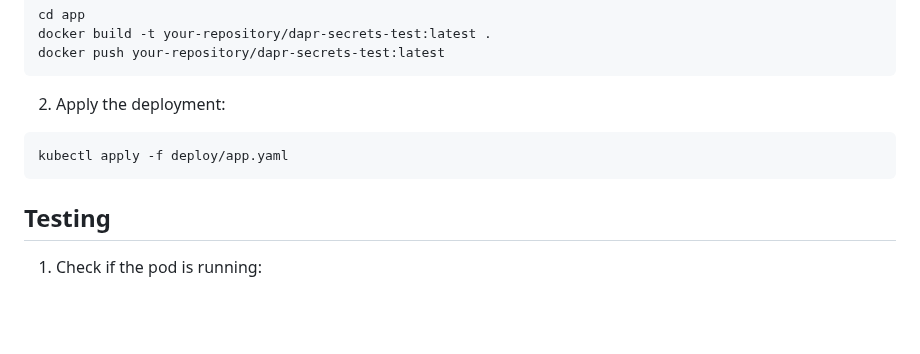
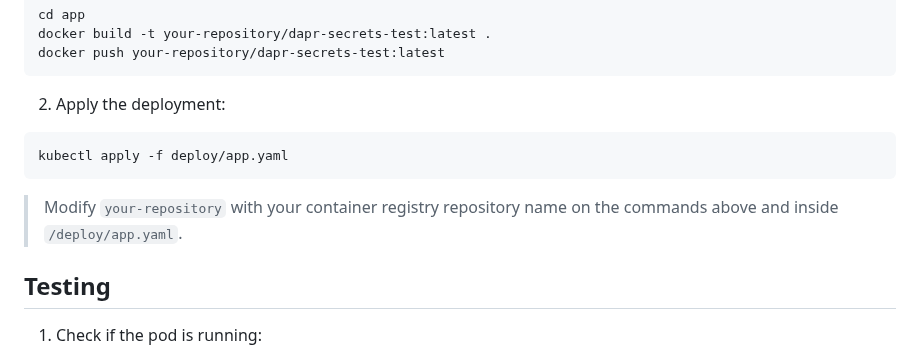
Before and after one commit to dapr/samples, a Markdown page: dapr-eks-podidentity/README.md, the part around one of its changes. Drawn GitHub-style; blank space fills up the shorter version.

Commit message:
README
Signed-off-by: Fernando Rocha <fernando@diagrid.io>

````diff
--- a/dapr-eks-podidentity/README.md
+++ b/dapr-eks-podidentity/README.md
@@ -130,6 +130,8 @@ docker push your-repository/dapr-secrets-test:latest
 kubectl apply -f deploy/app.yaml
 ```
 
+> Modify `your-repository` with your container registry repository name on the commands above and inside `/deploy/app.yaml`.
+
 ## Testing
 
 1. Check if the pod is running:
````
Also changed, not shown: other parts of dapr-eks-podidentity/README.md (+4 -4 lines).
